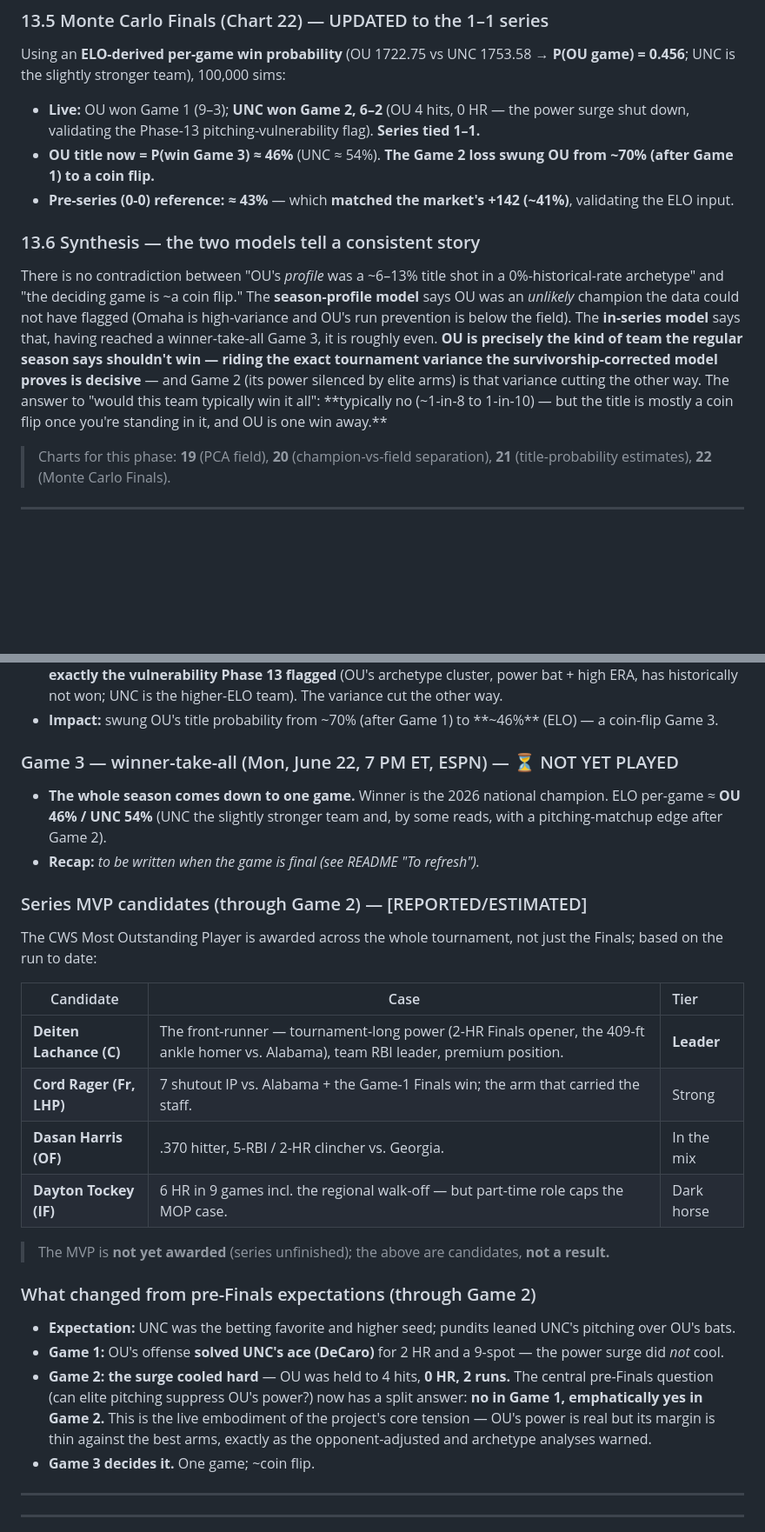
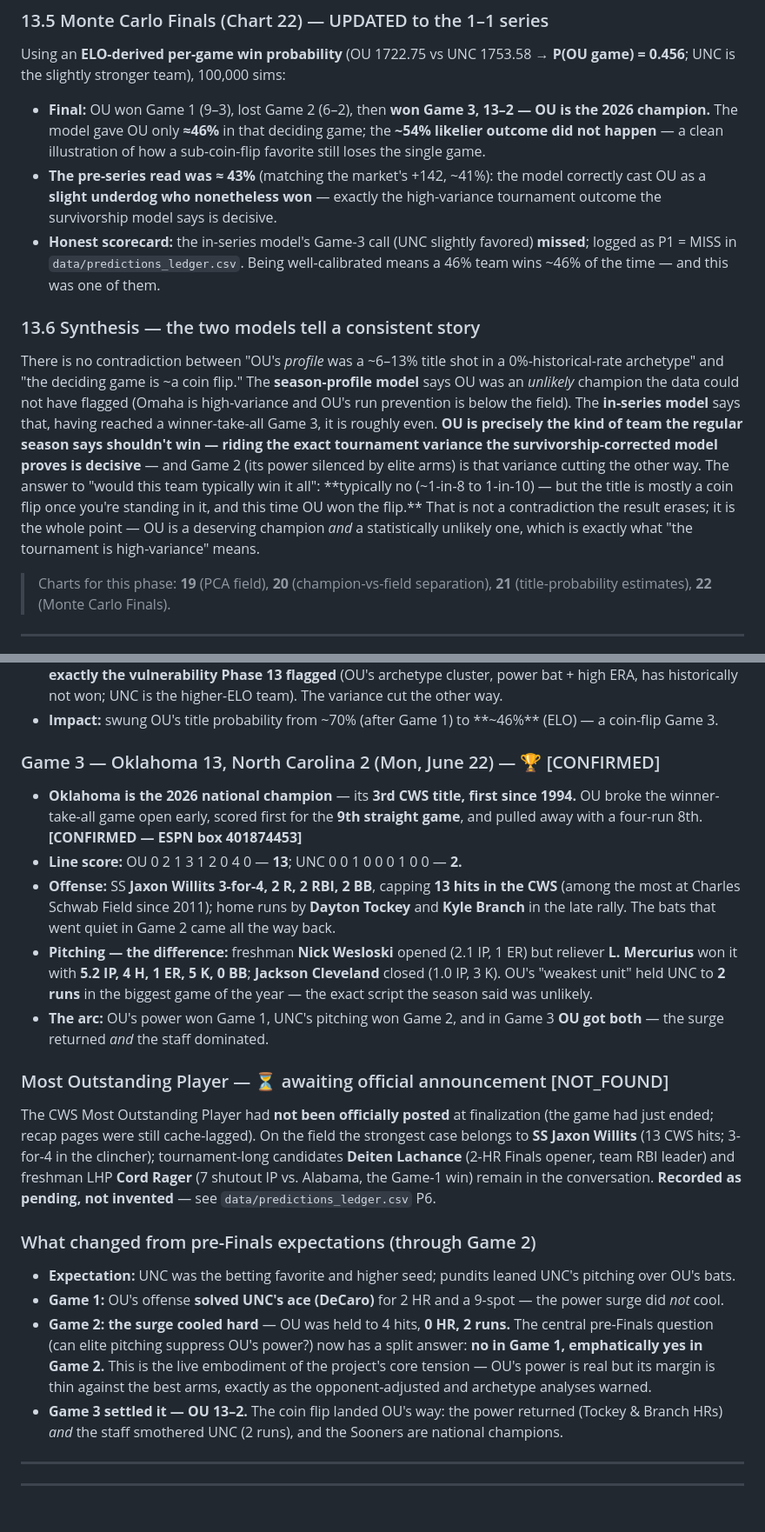
Before and after one commit to johnthesooner/oklahoma-2026-cws-research, a Markdown page: report/OKLAHOMA_2026_CWS_RESEARCH_REPORT.md, 2 parts joined by grey strips. Shown at 87% size. Drawn GitHub-style; blank space fills up the shorter version.

```diff
--- a/report/OKLAHOMA_2026_CWS_RESEARCH_REPORT.md
+++ b/report/OKLAHOMA_2026_CWS_RESEARCH_REPORT.md
@@ -832,13 +832,13 @@ Standardized gap (champion mean − non-champion mean, in SD) within the 40-team
 
 Using an **ELO-derived per-game win probability** (OU 1722.75 vs UNC 1753.58 → **P(OU game) = 0.456**; UNC is the slightly stronger team), 100,000 sims:
 
-- **Live:** OU won Game 1 (9–3); **UNC won Game 2, 6–2** (OU 4 hits, 0 HR — the power surge shut down, validating the Phase-13 pitching-vulnerability flag). **Series tied 1–1.**
-- **OU title now = P(win Game 3) ≈ 46%** (UNC ≈ 54%). **The Game 2 loss swung OU from ~70% (after Game 1) to a coin flip.**
-- **Pre-series (0-0) reference: ≈ 43%** — which **matched the market's +142 (~41%)**, validating the ELO input.
+- **Final:** OU won Game 1 (9–3), lost Game 2 (6–2), then **won Game 3, 13–2 — OU is the 2026 champion.** The model gave OU only **≈46%** in that deciding game; the **~54% likelier outcome did not happen** — a clean illustration of how a sub-coin-flip favorite still loses the single game.
+- **The pre-series read was ≈ 43%** (matching the market's +142, ~41%): the model correctly cast OU as a **slight underdog who nonetheless won** — exactly the high-variance tournament outcome the survivorship model says is decisive.
+- **Honest scorecard:** the in-series model's Game-3 call (UNC slightly favored) **missed**; logged as P1 = MISS in `data/predictions_ledger.csv`. Being well-calibrated means a 46% team wins ~46% of the time — and this was one of them.
 
 ### 13.6 Synthesis — the two models tell a consistent story
 
-There is no contradiction between "OU's *profile* was a ~6–13% title shot in a 0%-historical-rate archetype" and "the deciding game is ~a coin flip." The **season-profile model** says OU was an *unlikely* champion the data could not have flagged (Omaha is high-variance and OU's run prevention is below the field). The **in-series model** says that, having reached a winner-take-all Game 3, it is roughly even. **OU is precisely the kind of team the regular season says shouldn't win — riding the exact tournament variance the survivorship-corrected model proves is decisive** — and Game 2 (its power silenced by elite arms) is that variance cutting the other way. The answer to "would this team typically win it all": **typically no (~1-in-8 to 1-in-10) — but the title is mostly a coin flip once you're standing in it, and OU is one win away.**
+There is no contradiction between "OU's *profile* was a ~6–13% title shot in a 0%-historical-rate archetype" and "the deciding game is ~a coin flip." The **season-profile model** says OU was an *unlikely* champion the data could not have flagged (Omaha is high-variance and OU's run prevention is below the field). The **in-series model** says that, having reached a winner-take-all Game 3, it is roughly even. **OU is precisely the kind of team the regular season says shouldn't win — riding the exact tournament variance the survivorship-corrected model proves is decisive** — and Game 2 (its power silenced by elite arms) is that variance cutting the other way. The answer to "would this team typically win it all": **typically no (~1-in-8 to 1-in-10) — but the title is mostly a coin flip once you're standing in it, and this time OU won the flip.** That is not a contradiction the result erases; it is the whole point — OU is a deserving champion *and* a statistically unlikely one, which is exactly what "the tournament is high-variance" means.
 
 > Charts for this phase: **19** (PCA field), **20** (champion-vs-field separation), **21** (title-probability estimates), **22** (Monte Carlo Finals).
 
@@ -933,30 +933,24 @@ Two standing artifacts now ship with the repo (P2 #16):
 - **The story:** UNC's elite pitching (the staff fronted by DeCaro/Glauber) **shut down the OU power surge** that had defined the run — the first time in the postseason OU was held homerless and to ≤2 runs. This is **exactly the vulnerability Phase 13 flagged** (OU's archetype cluster, power bat + high ERA, has historically not won; UNC is the higher-ELO team). The variance cut the other way.
 - **Impact:** swung OU's title probability from ~70% (after Game 1) to **~46%** (ELO) — a coin-flip Game 3.
 
-### Game 3 — winner-take-all (Mon, June 22, 7 PM ET, ESPN) — ⏳ NOT YET PLAYED
+### Game 3 — Oklahoma 13, North Carolina 2 (Mon, June 22) — 🏆 [CONFIRMED]
 
-- **The whole season comes down to one game.** Winner is the 2026 national champion. ELO per-game ≈ **OU 46% / UNC 54%** (UNC the slightly stronger team and, by some reads, with a pitching-matchup edge after Game 2).
-- **Recap:** _to be written when the game is final (see README "To refresh")._
+- **Oklahoma is the 2026 national champion** — its **3rd CWS title, first since 1994.** OU broke the winner-take-all game open early, scored first for the **9th straight game**, and pulled away with a four-run 8th. **[CONFIRMED — ESPN box 401874453]**
+- **Line score:** OU 0 2 1 3 1 2 0 4 0 — **13**; UNC 0 0 1 0 0 0 1 0 0 — **2.**
+- **Offense:** SS **Jaxon Willits 3-for-4, 2 R, 2 RBI, 2 BB**, capping **13 hits in the CWS** (among the most at Charles Schwab Field since 2011); home runs by **Dayton Tockey** and **Kyle Branch** in the late rally. The bats that went quiet in Game 2 came all the way back.
+- **Pitching — the difference:** freshman **Nick Wesloski** opened (2.1 IP, 1 ER) but reliever **L. Mercurius** won it with **5.2 IP, 4 H, 1 ER, 5 K, 0 BB**; **Jackson Cleveland** closed (1.0 IP, 3 K). OU's "weakest unit" held UNC to **2 runs** in the biggest game of the year — the exact script the season said was unlikely.
+- **The arc:** OU's power won Game 1, UNC's pitching won Game 2, and in Game 3 **OU got both** — the surge returned *and* the staff dominated.
 
-### Series MVP candidates (through Game 2) — [REPORTED/ESTIMATED]
+### Most Outstanding Player — ⏳ awaiting official announcement [NOT_FOUND]
 
-The CWS Most Outstanding Player is awarded across the whole tournament, not just the Finals; based on the run to date:
-
-| Candidate | Case | Tier |
-|---|---|:--|
-| **Deiten Lachance (C)** | The front-runner — tournament-long power (2-HR Finals opener, the 409-ft ankle homer vs. Alabama), team RBI leader, premium position. | **Leader** |
-| **Cord Rager (Fr, LHP)** | 7 shutout IP vs. Alabama + the Game-1 Finals win; the arm that carried the staff. | Strong |
-| **Dasan Harris (OF)** | .370 hitter, 5-RBI / 2-HR clincher vs. Georgia. | In the mix |
-| **Dayton Tockey (IF)** | 6 HR in 9 games incl. the regional walk-off — but part-time role caps the MOP case. | Dark horse |
-
-> The MVP is **not yet awarded** (series unfinished); the above are candidates, **not a result.**
+The CWS Most Outstanding Player had **not been officially posted** at finalization (the game had just ended; recap pages were still cache-lagged). On the field the strongest case belongs to **SS Jaxon Willits** (13 CWS hits; 3-for-4 in the clincher); tournament-long candidates **Deiten Lachance** (2-HR Finals opener, team RBI leader) and freshman LHP **Cord Rager** (7 shutout IP vs. Alabama, the Game-1 win) remain in the conversation. **Recorded as pending, not invented** — see `data/predictions_ledger.csv` P6.
 
 ### What changed from pre-Finals expectations (through Game 2)
 
 - **Expectation:** UNC was the betting favorite and higher seed; pundits leaned UNC's pitching over OU's bats.
 - **Game 1:** OU's offense **solved UNC's ace (DeCaro)** for 2 HR and a 9-spot — the power surge did *not* cool.
 - **Game 2:** **the surge cooled hard** — OU was held to 4 hits, **0 HR, 2 runs.** The central pre-Finals question (can elite pitching suppress OU's power?) now has a split answer: **no in Game 1, emphatically yes in Game 2.** This is the live embodiment of the project's core tension — OU's power is real but its margin is thin against the best arms, exactly as the opponent-adjusted and archetype analyses warned.
-- **Game 3 decides it.** One game; ~coin flip.
+- **Game 3 settled it — OU 13–2.** The coin flip landed OU's way: the power returned (Tockey & Branch HRs) *and* the staff smothered UNC (2 runs), and the Sooners are national champions.
 
 ---
 ---
```
Also changed, not shown: other parts of report/OKLAHOMA_2026_CWS_RESEARCH_REPORT.md (+15 -14 lines), PORTFOLIO_CASE_STUDY.md (+7 -7 lines), README.md (+6 -6 lines), charts/02_postseason_scores.png, charts/09_margin_of_victory.png, 5 other files.
